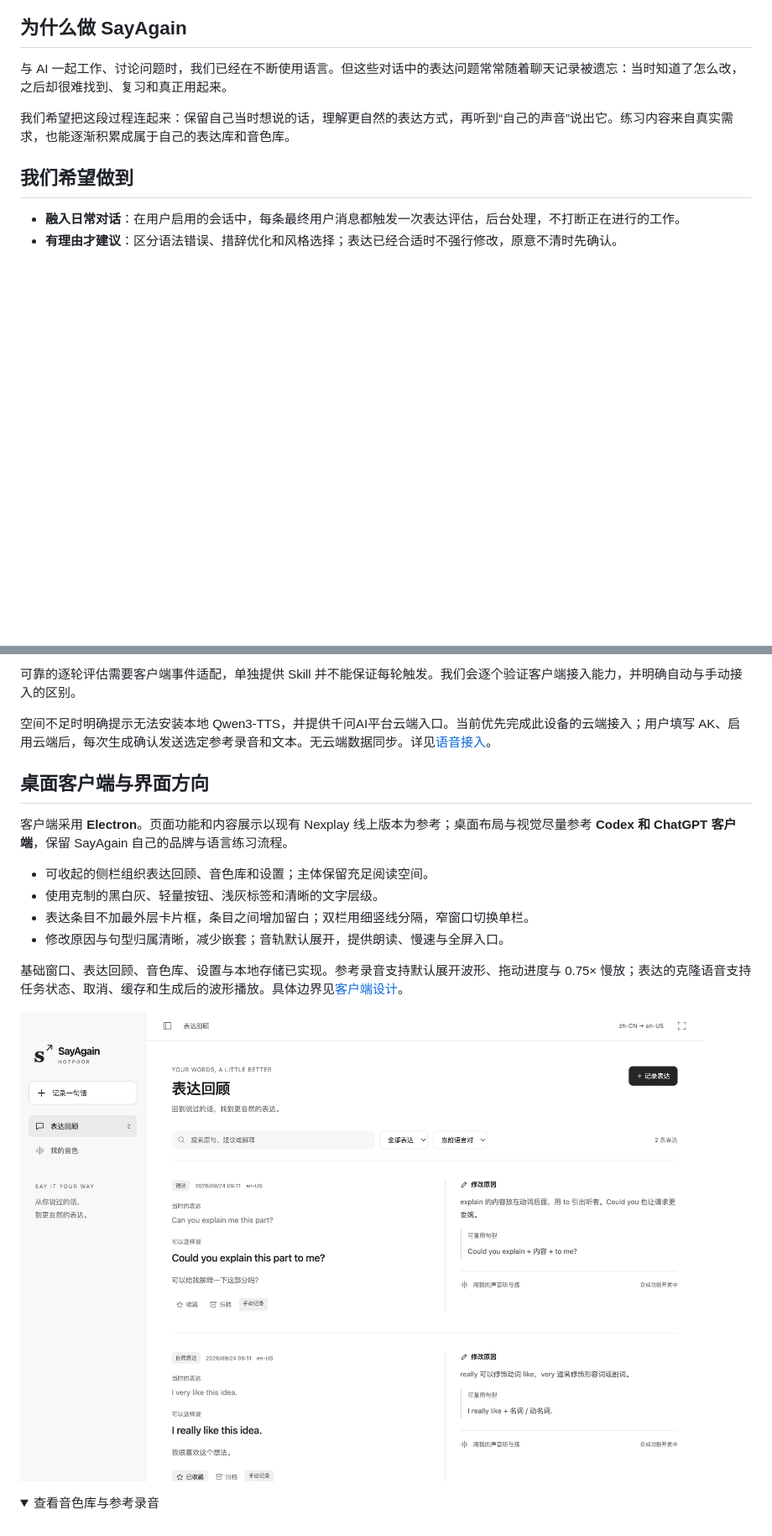
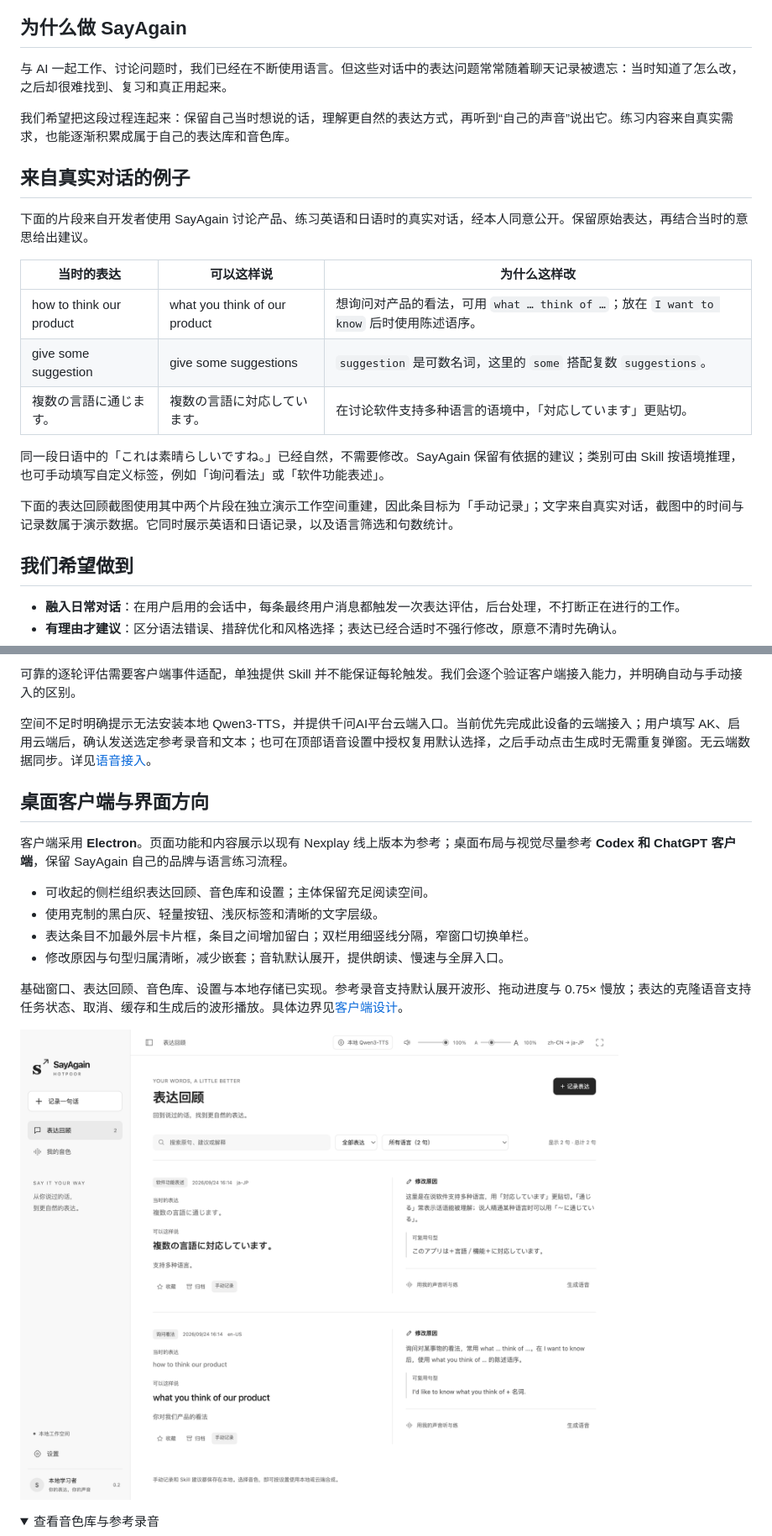
Before and after one commit to hotpoor/HOTPOOR-SayAgain, a Markdown page: README.md, 2 parts joined by grey strips. Shown: that part at 84% size. GitHub-like rendering; pictures changed too: docs/screenshots/review-desktop.png; folded sections open; blank space fills up the shorter version.

Commit message:
Show real English and Japanese conversation examples in README

```diff
--- a/README.md
+++ b/README.md
@@ -11,6 +11,20 @@ HOTPOOR SayAgain 希望把真实对话变成持续的语言练习：发现值得
 与 AI 一起工作、讨论问题时，我们已经在不断使用语言。但这些对话中的表达问题常常随着聊天记录被遗忘：当时知道了怎么改，之后却很难找到、复习和真正用起来。
 
 我们希望把这段过程连起来：保留自己当时想说的话，理解更自然的表达方式，再听到“自己的声音”说出它。练习内容来自真实需求，也能逐渐积累成属于自己的表达库和音色库。
+
+## 来自真实对话的例子
+
+下面的片段来自开发者使用 SayAgain 讨论产品、练习英语和日语时的真实对话，经本人同意公开。保留原始表达，再结合当时的意思给出建议。
+
+| 当时的表达 | 可以这样说 | 为什么这样改 |
+| --- | --- | --- |
+| how to think our product | what you think of our product | 想询问对产品的看法，可用 `what … think of …`；放在 `I want to know` 后时使用陈述语序。 |
+| give some suggestion | give some suggestions | `suggestion` 是可数名词，这里的 `some` 搭配复数 `suggestions`。 |
+| 複数の言語に通じます。 | 複数の言語に対応しています。 | 在讨论软件支持多种语言的语境中，「対応しています」更贴切。 |
+
+同一段日语中的「これは素晴らしいですね。」已经自然，不需要修改。SayAgain 保留有依据的建议；类别可由 Skill 按语境推理，也可手动填写自定义标签，例如「询问看法」或「软件功能表述」。
+
+下面的表达回顾截图使用其中两个片段在独立演示工作空间重建，因此条目标为「手动记录」；文字来自真实对话，截图中的时间与记录数属于演示数据。它同时展示英语和日语记录，以及语言筛选和句数统计。
 
 ## 我们希望做到
 
@@ -39,7 +53,7 @@ HOTPOOR SayAgain 希望把真实对话变成持续的语言练习：发现值得
 
 可靠的逐轮评估需要客户端事件适配，单独提供 Skill 并不能保证每轮触发。我们会逐个验证客户端接入能力，并明确自动与手动接入的区别。
 
-空间不足时明确提示无法安装本地 Qwen3-TTS，并提供千问AI平台云端入口。当前优先完成此设备的云端接入；用户填写 AK、启用云端后，每次生成确认发送选定参考录音和文本。无云端数据同步。详见[语音接入](docs/speech.md)。
+空间不足时明确提示无法安装本地 Qwen3-TTS，并提供千问AI平台云端入口。当前优先完成此设备的云端接入；用户填写 AK、启用云端后，确认发送选定参考录音和文本；也可在顶部语音设置中授权复用默认选择，之后手动点击生成时无需重复弹窗。无云端数据同步。详见[语音接入](docs/speech.md)。
 
 ## 桌面客户端与界面方向
 
```
Also changed, not shown: other parts of README.md (+3 -3 lines).
